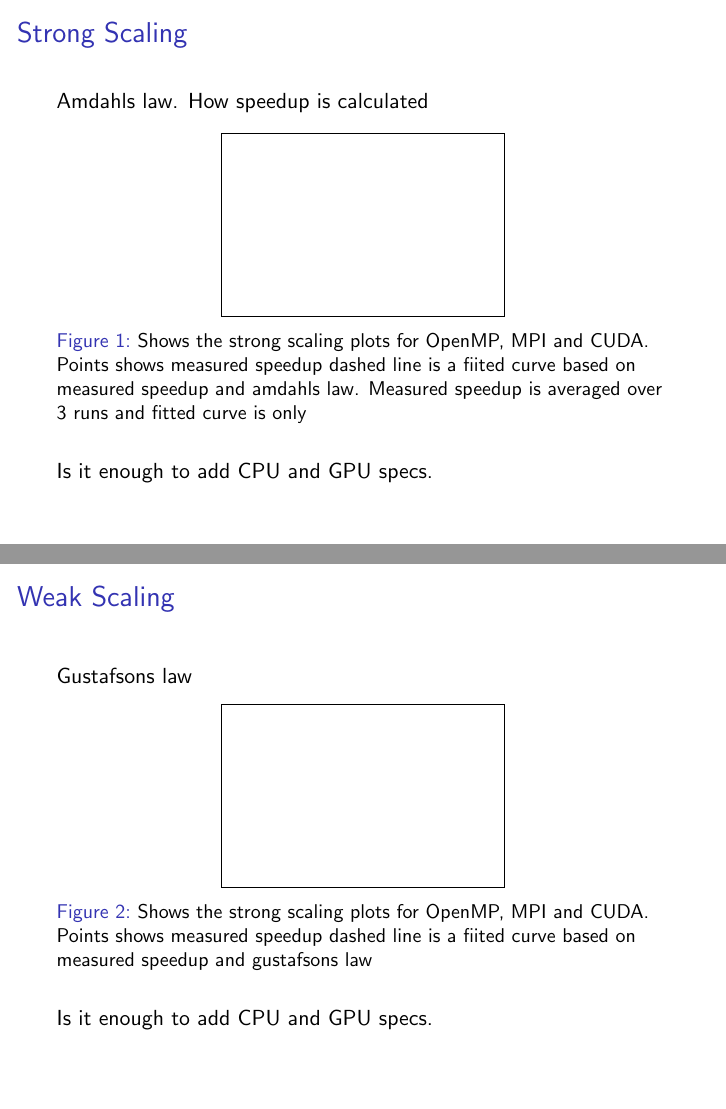
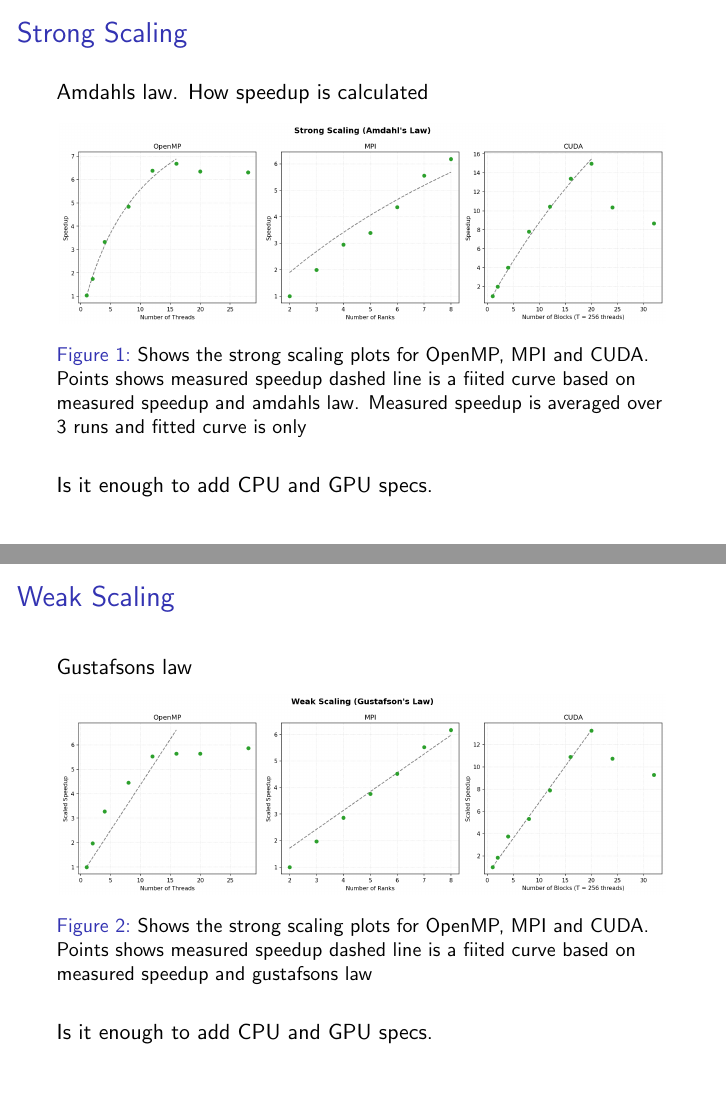
Before and after one commit to askmadsen/dm8100-project, LaTeX slides (presentation/presentation.tex, which reads presentation/slides/strong_scaling.tex, presentation/slides/weak_scaling.tex): pages 8 and 9 of 9, joined at a grey line. Compiled offline with pdfLaTeX.

Commit message:
Added results to slides

```diff
--- a/presentation/slides/strong_scaling.tex
+++ b/presentation/slides/strong_scaling.tex
@@ -2,7 +2,7 @@
 Amdahls law. How speedup is calculated
 
 \begin{figure}
-  \framebox[5cm]{\rule{0pt}{3cm}}
+  \includegraphics[width=0.99\textwidth]{./Images/strong_scaling}
   \caption{Shows the strong scaling plots for OpenMP, MPI and CUDA. Points shows measured speedup dashed line is a fiited curve based on measured speedup and amdahls law.
   Measured speedup is averaged over 3 runs and fitted curve is only }
 \end{figure}
--- a/presentation/slides/weak_scaling.tex
+++ b/presentation/slides/weak_scaling.tex
@@ -3,7 +3,7 @@ Gustafsons law
 
 
 \begin{figure}
-  \framebox[5cm]{\rule{0pt}{3cm}}
+  \includegraphics[width=0.99\textwidth]{./Images/weak_scaling}
   \caption{Shows the strong scaling plots for OpenMP, MPI and CUDA. Points shows measured speedup dashed line is a fiited curve based on measured speedup and gustafsons law}
 \end{figure}
 
```
Also changed, not shown: presentation/Images/strong_scaling.png (renamed from presentation/Imgages/strong_scaling.png), presentation/Images/weak_scaling.png (renamed from presentation/Imgages/weak_scaling.png).
